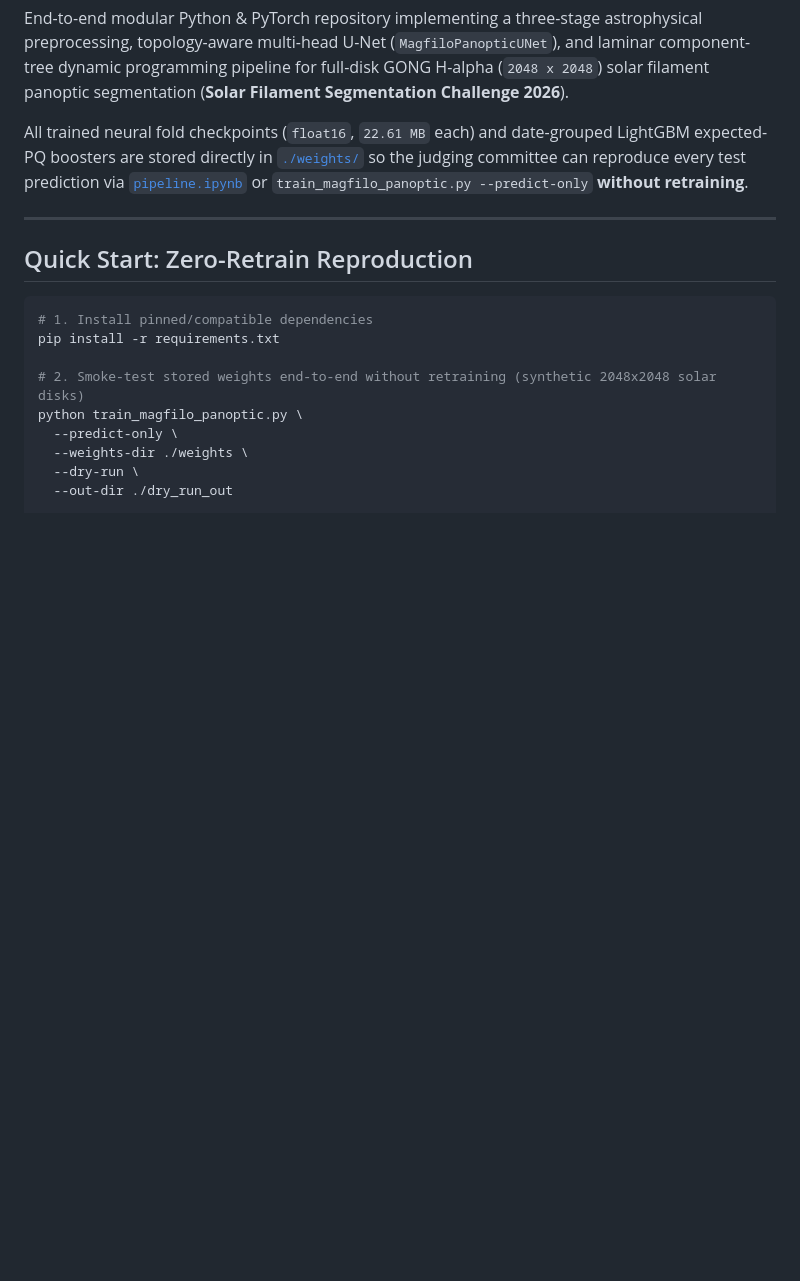
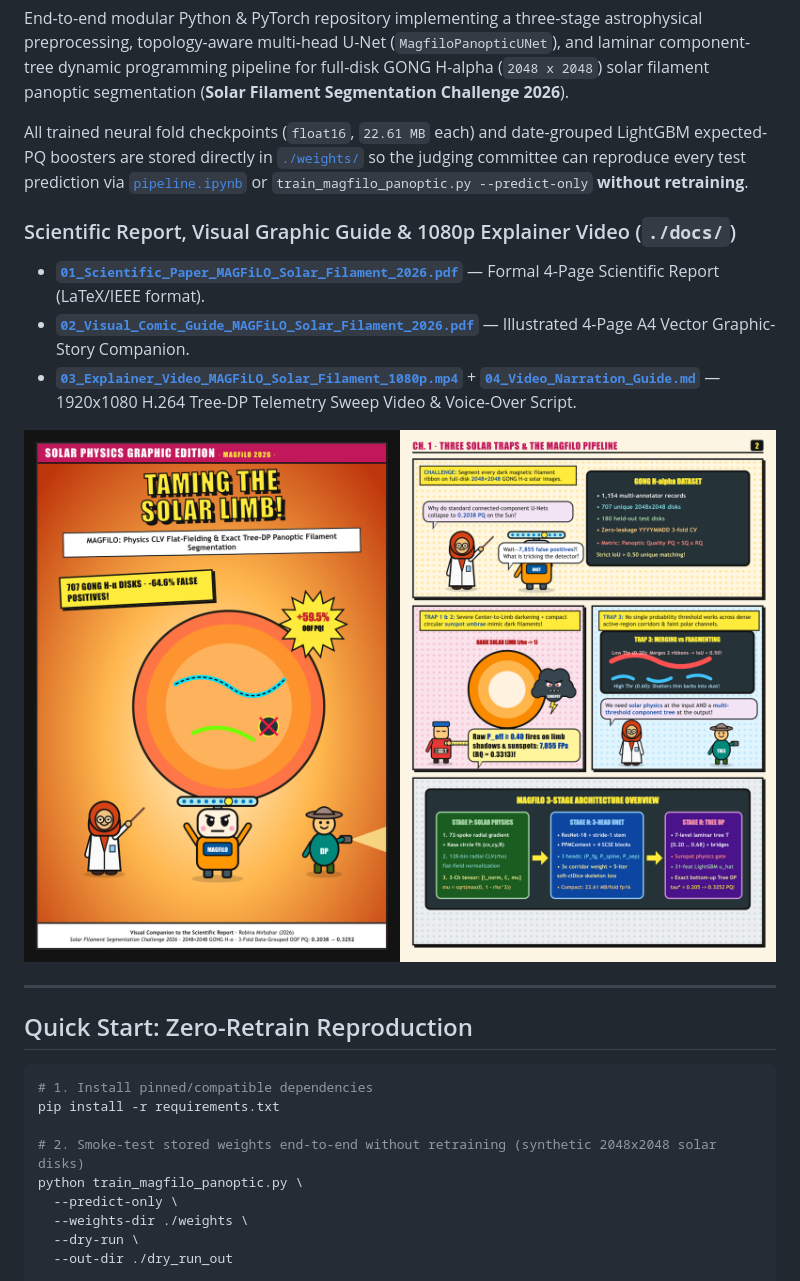
Before and after one commit to RobinaMirbahar/magfilo-panoptic-seg, a Markdown page: README.md, the part around the change. GitHub-like rendering; pictures changed too: docs/MAGFiLO_Comic_Spread_1_2.png (added); blank space fills up the shorter version.

Commit message:
docs: add 4-page scientific report, visual graphic-story guide PDF, and 1080p telemetry video

```diff
--- a/README.md
+++ b/README.md
@@ -11,6 +11,13 @@
 End-to-end modular Python & PyTorch repository implementing a three-stage astrophysical preprocessing, topology-aware multi-head U-Net (`MagfiloPanopticUNet`), and laminar component-tree dynamic programming pipeline for full-disk GONG H-alpha (`2048 x 2048`) solar filament panoptic segmentation (**Solar Filament Segmentation Challenge 2026**).
 
 All trained neural fold checkpoints (`float16`, `22.61 MB` each) and date-grouped LightGBM expected-PQ boosters are stored directly in [`./weights/`](weights/) so the judging committee can reproduce every test prediction via [`pipeline.ipynb`](pipeline.ipynb) or `train_magfilo_panoptic.py --predict-only` **without retraining**.
+
+### Scientific Report, Visual Graphic Guide & 1080p Explainer Video (`./docs/`)
+* **[`01_Scientific_Paper_MAGFiLO_Solar_Filament_2026.pdf`](docs/01_Scientific_Paper_MAGFiLO_Solar_Filament_2026.pdf)** — Formal 4-Page Scientific Report (LaTeX/IEEE format).
+* **[`02_Visual_Comic_Guide_MAGFiLO_Solar_Filament_2026.pdf`](docs/02_Visual_Comic_Guide_MAGFiLO_Solar_Filament_2026.pdf)** — Illustrated 4-Page A4 Vector Graphic-Story Companion.
+* **[`03_Explainer_Video_MAGFiLO_Solar_Filament_1080p.mp4`](docs/03_Explainer_Video_MAGFiLO_Solar_Filament_1080p.mp4)** + **[`04_Video_Narration_Guide.md`](docs/04_Video_Narration_Guide.md)** — 1920x1080 H.264 Tree-DP Telemetry Sweep Video & Voice-Over Script.
+
+![MAGFiLO Visual Graphic-Story Spread](docs/MAGFiLO_Comic_Spread_1_2.png)
 
 ---
 
```
Also changed, not shown: docs/04_Video_Narration_Guide.md (added, +20 -0 lines), docs/MAGFiLO_Comic_Spread_3_4.png (added), 3 other files.
